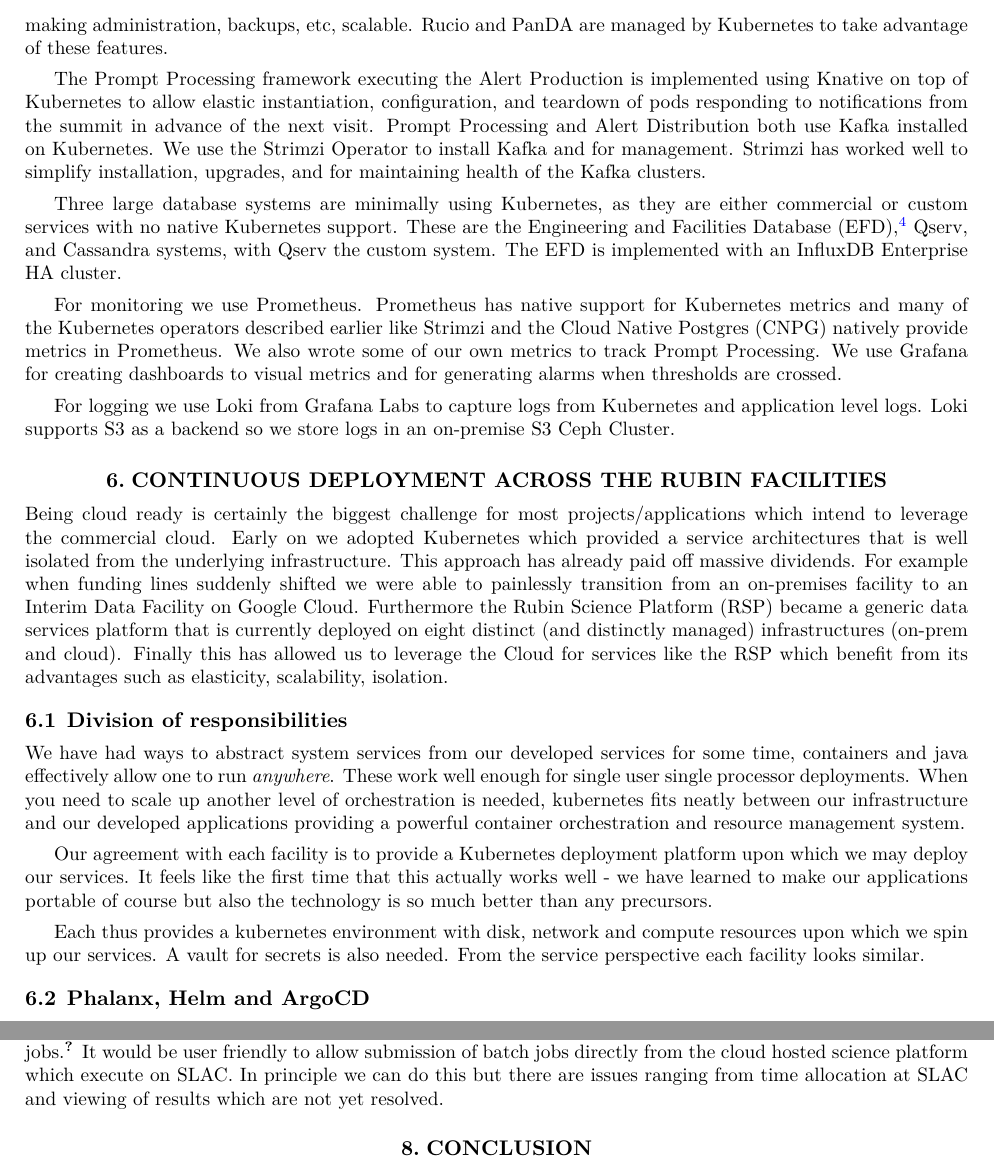
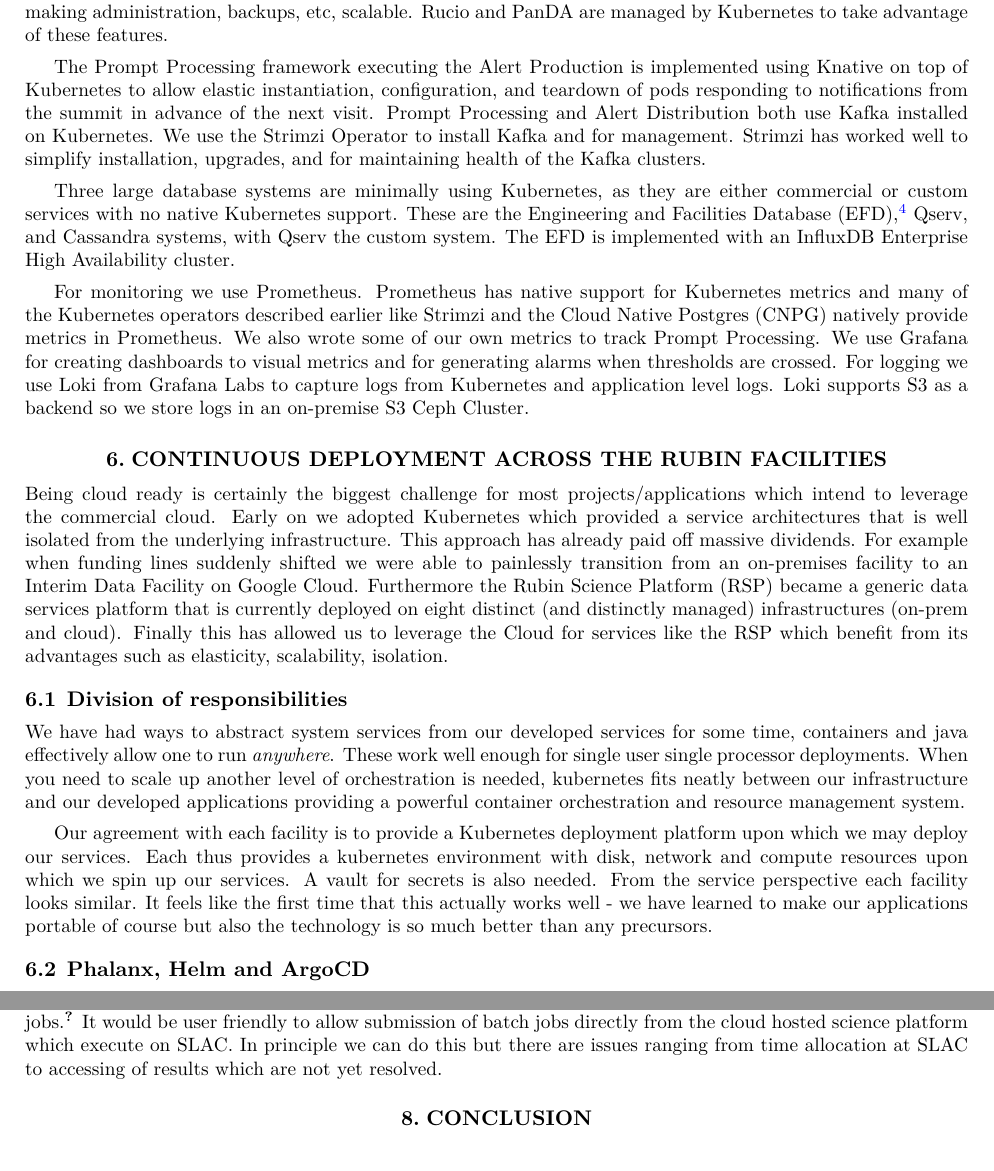
Before and after one commit to lsst-dm/dmtn-287, a LaTeX paper (DMTN-287.tex, which reads deploy.tex, open.tex, usdfarch.tex): two parts of pages 7 and 9 of 10, joined at a grey line, cut so that both start at the same text. Compiled offline with XeLaTeX; a LaTeX package or settings file that is missing is left out.

Commit message:
read through

```diff
--- a/deploy.tex
+++ b/deploy.tex
@@ -16,11 +16,10 @@
 When you need to scale up another level of orchestration is needed, kubernetes fits neatly between our infrastructure and our developed applications providing a powerful container orchestration and resource management system.
 
 Our agreement with each facility is to provide a Kubernetes deployment platform upon which we may deploy our services.
-It feels like the first time that this actually works well - we have learned to make our applications portable of course but also the technology is so much better than any precursors.
-
 Each thus provides a kubernetes environment with disk, network and compute resources upon which we spin up our services.
 A vault for secrets is also needed.
 From the service perspective each facility looks similar.
+It feels like the first time that this actually works well - we have learned to make our applications portable of course but also the technology is so much better than any precursors.
 
 \subsection{Phalanx, Helm and ArgoCD}
 
--- a/open.tex
+++ b/open.tex
@@ -14,4 +14,4 @@
 
 For user batch we have specified users would have to have SLAC accounts and log in to SLAC to submit jobs \cite{DMTN-223}.
 It would be user friendly to allow submission of batch jobs directly from the cloud hosted science platform which execute on SLAC.
-In principle we can do this but there are issues ranging from time allocation at SLAC and viewing of results which are not yet resolved.
+In principle we can do this but there are issues ranging from time allocation at SLAC to accessing of results which are not yet resolved.
--- a/usdfarch.tex
+++ b/usdfarch.tex
@@ -112,14 +112,13 @@
 are either commercial or custom services with no native Kubernetes
 support. These are the Engineering and Facilities Database (EFD),\cite{2024SPIE13101.59Ftmp}
 Qserv, and Cassandra systems, with Qserv the custom system.
-The EFD is implemented with an InfluxDB Enterprise HA cluster.
+The EFD is implemented with an InfluxDB Enterprise High Availability cluster.
 
 For monitoring we use Prometheus.  Prometheus has native support for
 Kubernetes metrics and many of the Kubernetes operators described earlier
 like Strimzi and the Cloud Native Postgres (CNPG) natively provide metrics in Prometheus. We also
 wrote some of our own metrics to track Prompt Processing.
 We use Grafana for creating dashboards to visual metrics and for generating alarms when thresholds are crossed.
-
 For logging we use Loki from Grafana Labs to capture logs from Kubernetes
 and application level logs.  Loki supports S3 as a backend so we store logs
 in an on-premise S3 Ceph Cluster.
```
Also changed, not shown: google.tex (+2 -2 lines), requirements.tex (+0 -1 lines).
